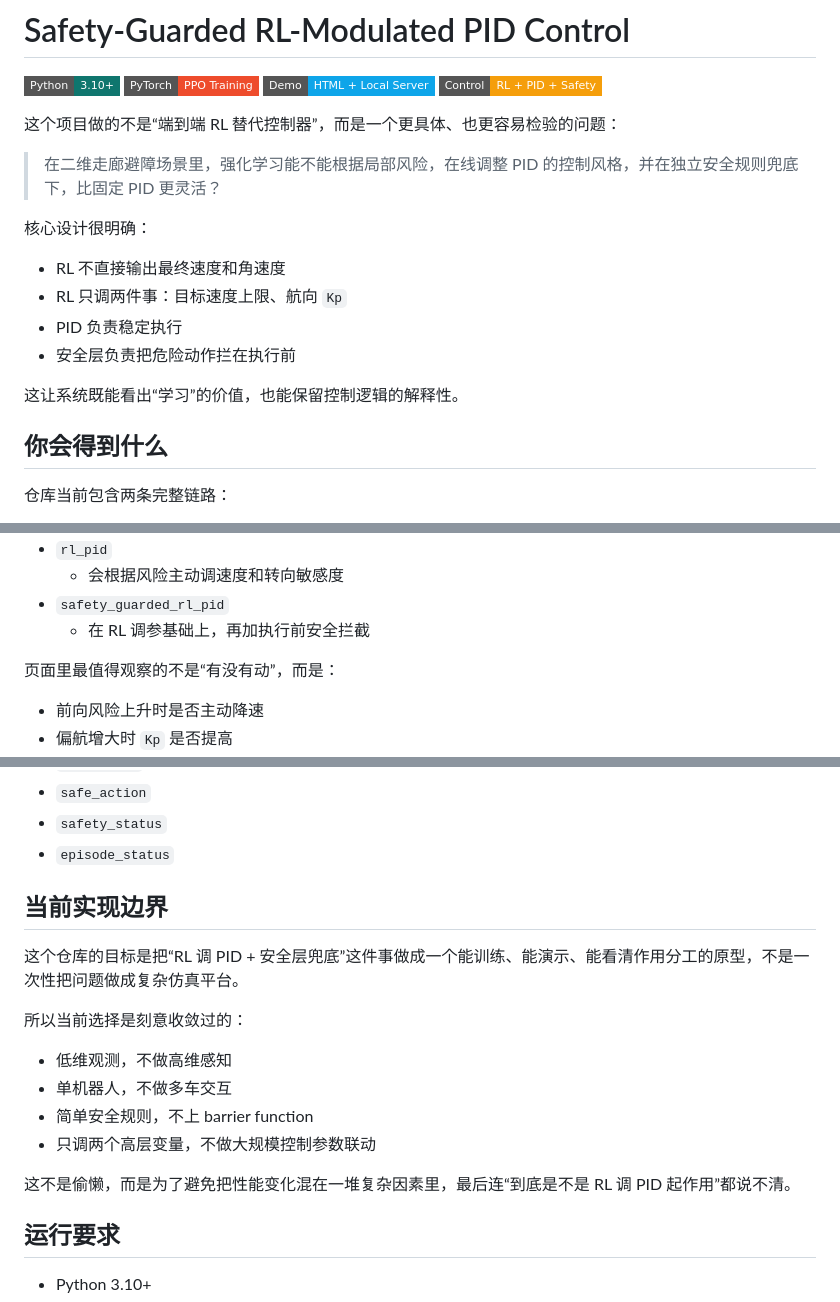
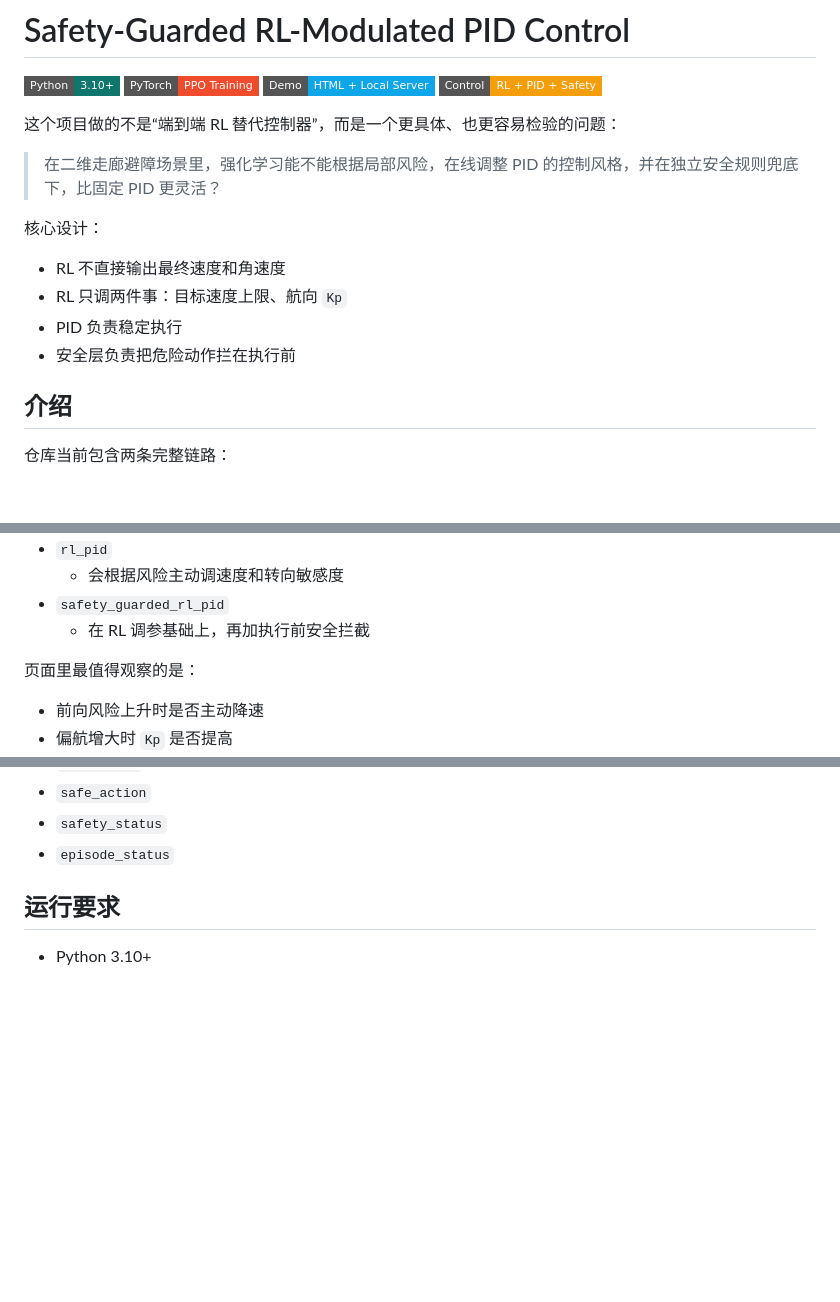
Before and after one commit to Baodewen/Safety-Guarded-RL-Modulated-PID-Control, a Markdown page: README.md, 3 parts joined by grey strips. Drawn GitHub-style; badges without logos; blank space fills up the shorter version.

```diff
--- a/README.md
+++ b/README.md
@@ -9,16 +9,15 @@
 
 > 在二维走廊避障场景里，强化学习能不能根据局部风险，在线调整 PID 的控制风格，并在独立安全规则兜底下，比固定 PID 更灵活？
 
-核心设计很明确：
+核心设计：
 
 - RL 不直接输出最终速度和角速度
 - RL 只调两件事：目标速度上限、航向 `Kp`
 - PID 负责稳定执行
 - 安全层负责把危险动作拦在执行前
 
-这让系统既能看出“学习”的价值，也能保留控制逻辑的解释性。
 
-## 你会得到什么
+## 介绍
 
 仓库当前包含两条完整链路：
 
@@ -141,7 +140,7 @@ models/ppo_policy.pt
 - `safety_guarded_rl_pid`
   - 在 RL 调参基础上，再加执行前安全拦截
 
-页面里最值得观察的不是“有没有动”，而是：
+页面里最值得观察的是：
 
 - 前向风险上升时是否主动降速
 - 偏航增大时 `Kp` 是否提高
@@ -169,18 +168,6 @@ models/ppo_policy.pt
 - `safety_status`
 - `episode_status`
 
-## 当前实现边界
-
-这个仓库的目标是把“RL 调 PID + 安全层兜底”这件事做成一个能训练、能演示、能看清作用分工的原型，不是一次性把问题做成复杂仿真平台。
-
-所以当前选择是刻意收敛过的：
-
-- 低维观测，不做高维感知
-- 单机器人，不做多车交互
-- 简单安全规则，不上 barrier function
-- 只调两个高层变量，不做大规模控制参数联动
-
-这不是偷懒，而是为了避免把性能变化混在一堆复杂因素里，最后连“到底是不是 RL 调 PID 起作用”都说不清。
 
 ## 运行要求
 
```
